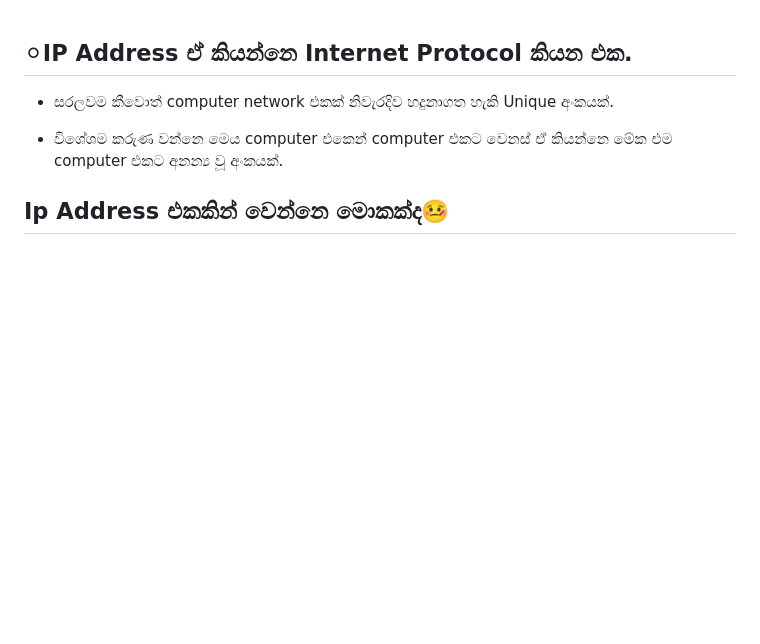
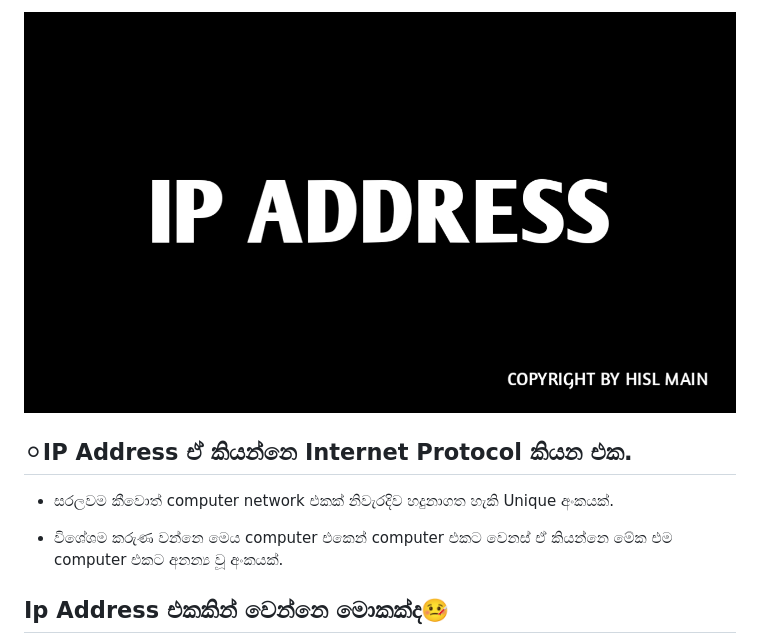
Before and after one commit to hackersinsrilankaofc/NOTE-LAB, a Markdown page: School nots/Ip Address/part 01.md, the part around the change. Rendered like a GitHub page; blank space fills up the shorter version.

```diff
--- a/School nots/Ip Address/part 01.md
+++ b/School nots/Ip Address/part 01.md
@@ -1,3 +1,5 @@
+![IP ADDRESS](https://github.com/hackersinsrilankaofc/NOTE-LAB/blob/main/Image/20230626_194119.jpg)
+
 ## ⚪IP Address ඒ කියන්නෙ Internet Protocol කියන එක.
 
 - සරලවම කීවොත් computer network එකක් නිවැරදිව හදුනාගත හැකි Unique අංකයක්.
```
